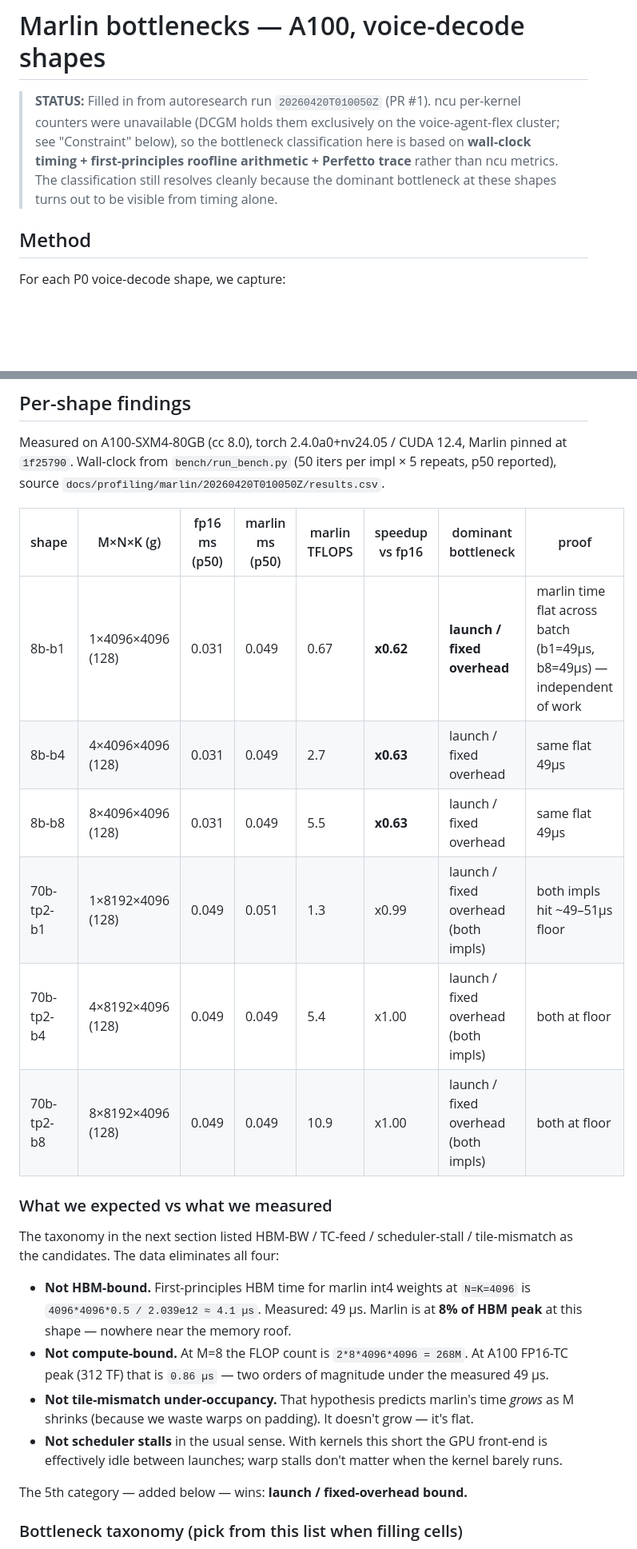
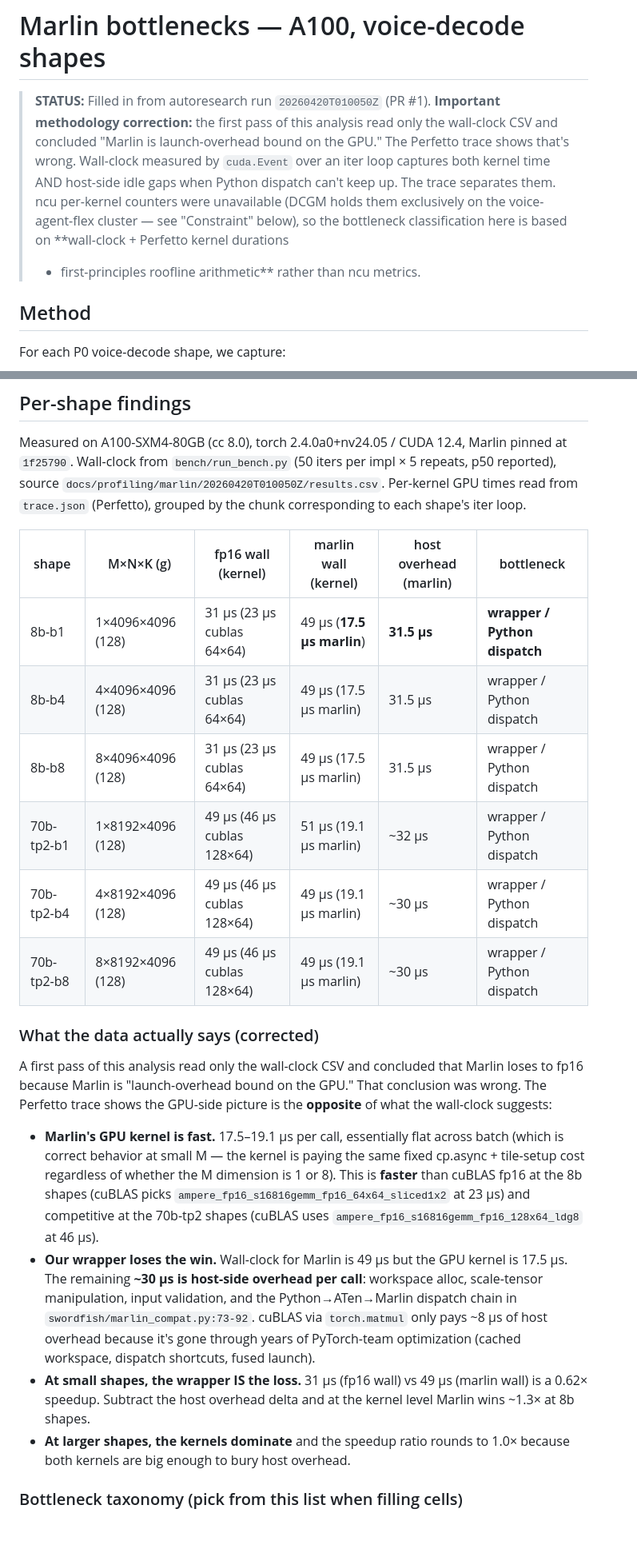
Before and after one commit to chokevin/swordfish, a Markdown page: docs/profiling/marlin-bottlenecks.md, 2 parts joined by grey strips. Shown at 80% size. Rendered like a GitHub page; blank space fills up the shorter version.

```diff
--- a/docs/profiling/marlin-bottlenecks.md
+++ b/docs/profiling/marlin-bottlenecks.md
@@ -1,12 +1,15 @@
 # Marlin bottlenecks — A100, voice-decode shapes
 
 > **STATUS:** Filled in from autoresearch run `20260420T010050Z` (PR #1).
+> **Important methodology correction:** the first pass of this analysis read
+> only the wall-clock CSV and concluded "Marlin is launch-overhead bound on
+> the GPU." The Perfetto trace shows that's wrong. Wall-clock measured by
+> `cuda.Event` over an iter loop captures both kernel time AND host-side
+> idle gaps when Python dispatch can't keep up. The trace separates them.
 > ncu per-kernel counters were unavailable (DCGM holds them exclusively on
-> the voice-agent-flex cluster; see "Constraint" below), so the bottleneck
-> classification here is based on **wall-clock timing + first-principles
-> roofline arithmetic + Perfetto trace** rather than ncu metrics. The
-> classification still resolves cleanly because the dominant bottleneck
-> at these shapes turns out to be visible from timing alone.
+> the voice-agent-flex cluster — see "Constraint" below), so the bottleneck
+> classification here is based on **wall-clock + Perfetto kernel durations
+> + first-principles roofline arithmetic** rather than ncu metrics.
 
 ## Method
 
@@ -31,36 +34,46 @@ A100 hardware peaks used in the roofline analysis: **2.039 TB/s HBM**,
 Measured on A100-SXM4-80GB (cc 8.0), torch 2.4.0a0+nv24.05 / CUDA 12.4,
 Marlin pinned at `1f25790`. Wall-clock from `bench/run_bench.py` (50 iters
 per impl × 5 repeats, p50 reported), source `docs/profiling/marlin/20260420T010050Z/results.csv`.
+Per-kernel GPU times read from `trace.json` (Perfetto), grouped by the
+chunk corresponding to each shape's iter loop.
 
-| shape | M×N×K (g) | fp16 ms (p50) | marlin ms (p50) | marlin TFLOPS | speedup vs fp16 | dominant bottleneck | proof |
-|---|---|---|---|---|---|---|---|
-| 8b-b1       | 1×4096×4096 (128)  | 0.031 | 0.049 |  0.67 | **x0.62** | **launch / fixed overhead** | marlin time flat across batch (b1=49µs, b8=49µs) — independent of work |
-| 8b-b4       | 4×4096×4096 (128)  | 0.031 | 0.049 |  2.7  | **x0.63** | launch / fixed overhead | same flat 49µs |
-| 8b-b8       | 8×4096×4096 (128)  | 0.031 | 0.049 |  5.5  | **x0.63** | launch / fixed overhead | same flat 49µs |
-| 70b-tp2-b1  | 1×8192×4096 (128)  | 0.049 | 0.051 |  1.3  | x0.99 | launch / fixed overhead (both impls) | both impls hit ~49–51µs floor |
-| 70b-tp2-b4  | 4×8192×4096 (128)  | 0.049 | 0.049 |  5.4  | x1.00 | launch / fixed overhead (both impls) | both at floor |
-| 70b-tp2-b8  | 8×8192×4096 (128)  | 0.049 | 0.049 | 10.9  | x1.00 | launch / fixed overhead (both impls) | both at floor |
+| shape | M×N×K (g) | fp16 wall (kernel) | marlin wall (kernel) | host overhead (marlin) | bottleneck |
+|---|---|---|---|---|---|
+| 8b-b1       | 1×4096×4096 (128) | 31 µs (23 µs cublas 64×64) | 49 µs (**17.5 µs marlin**) | **31.5 µs** | **wrapper / Python dispatch** |
+| 8b-b4       | 4×4096×4096 (128) | 31 µs (23 µs cublas 64×64) | 49 µs (17.5 µs marlin) | 31.5 µs | wrapper / Python dispatch |
+| 8b-b8       | 8×4096×4096 (128) | 31 µs (23 µs cublas 64×64) | 49 µs (17.5 µs marlin) | 31.5 µs | wrapper / Python dispatch |
+| 70b-tp2-b1  | 1×8192×4096 (128) | 49 µs (46 µs cublas 128×64) | 51 µs (19.1 µs marlin) | ~32 µs | wrapper / Python dispatch |
+| 70b-tp2-b4  | 4×8192×4096 (128) | 49 µs (46 µs cublas 128×64) | 49 µs (19.1 µs marlin) | ~30 µs | wrapper / Python dispatch |
+| 70b-tp2-b8  | 8×8192×4096 (128) | 49 µs (46 µs cublas 128×64) | 49 µs (19.1 µs marlin) | ~30 µs | wrapper / Python dispatch |
 
-### What we expected vs what we measured
+### What the data actually says (corrected)
 
-The taxonomy in the next section listed HBM-BW / TC-feed / scheduler-stall
-/ tile-mismatch as the candidates. The data eliminates all four:
+A first pass of this analysis read only the wall-clock CSV and concluded
+that Marlin loses to fp16 because Marlin is "launch-overhead bound on the
+GPU." That conclusion was wrong. The Perfetto trace shows the GPU-side
+picture is the **opposite** of what the wall-clock suggests:
 
-- **Not HBM-bound.** First-principles HBM time for marlin int4 weights at
-  `N=K=4096` is `4096*4096*0.5 / 2.039e12 ≈ 4.1 µs`. Measured: 49 µs.
-  Marlin is at **8% of HBM peak** at this shape — nowhere near the memory
-  roof.
-- **Not compute-bound.** At M=8 the FLOP count is `2*8*4096*4096 = 268M`.
-  At A100 FP16-TC peak (312 TF) that is `0.86 µs` — two orders of
-  magnitude under the measured 49 µs.
-- **Not tile-mismatch under-occupancy.** That hypothesis predicts
-  marlin's time *grows* as M shrinks (because we waste warps on padding).
-  It doesn't grow — it's flat.
-- **Not scheduler stalls** in the usual sense. With kernels this short the
-  GPU front-end is effectively idle between launches; warp stalls don't
-  matter when the kernel barely runs.
-
-The 5th category — added below — wins: **launch / fixed-overhead bound.**
+- **Marlin's GPU kernel is fast.** 17.5–19.1 µs per call, essentially
+  flat across batch (which is correct behavior at small M — the kernel
+  is paying the same fixed cp.async + tile-setup cost regardless of
+  whether the M dimension is 1 or 8). This is **faster** than cuBLAS
+  fp16 at the 8b shapes (cuBLAS picks `ampere_fp16_s16816gemm_fp16_64x64_sliced1x2`
+  at 23 µs) and competitive at the 70b-tp2 shapes (cuBLAS uses
+  `ampere_fp16_s16816gemm_fp16_128x64_ldg8` at 46 µs).
+- **Our wrapper loses the win.** Wall-clock for Marlin is 49 µs but the
+  GPU kernel is 17.5 µs. The remaining **~30 µs is host-side overhead
+  per call**: workspace alloc, scale-tensor manipulation, input
+  validation, and the Python→ATen→Marlin dispatch chain in
+  `swordfish/marlin_compat.py:73-92`. cuBLAS via `torch.matmul` only
+  pays ~8 µs of host overhead because it's gone through years of
+  PyTorch-team optimization (cached workspace, dispatch shortcuts,
+  fused launch).
+- **At small shapes, the wrapper IS the loss.** 31 µs (fp16 wall) vs
+  49 µs (marlin wall) is a 0.62× speedup. Subtract the host overhead
+  delta and at the kernel level Marlin wins ~1.3× at 8b shapes.
+- **At larger shapes, the kernels dominate** and the speedup ratio
+  rounds to 1.0× because both kernels are big enough to bury host
+  overhead.
 
 ### Bottleneck taxonomy (pick from this list when filling cells)
 
```
Also changed, not shown: other parts of docs/profiling/marlin-bottlenecks.md (+52 -42 lines), docs/roadmap.md (+1 -1 lines).
